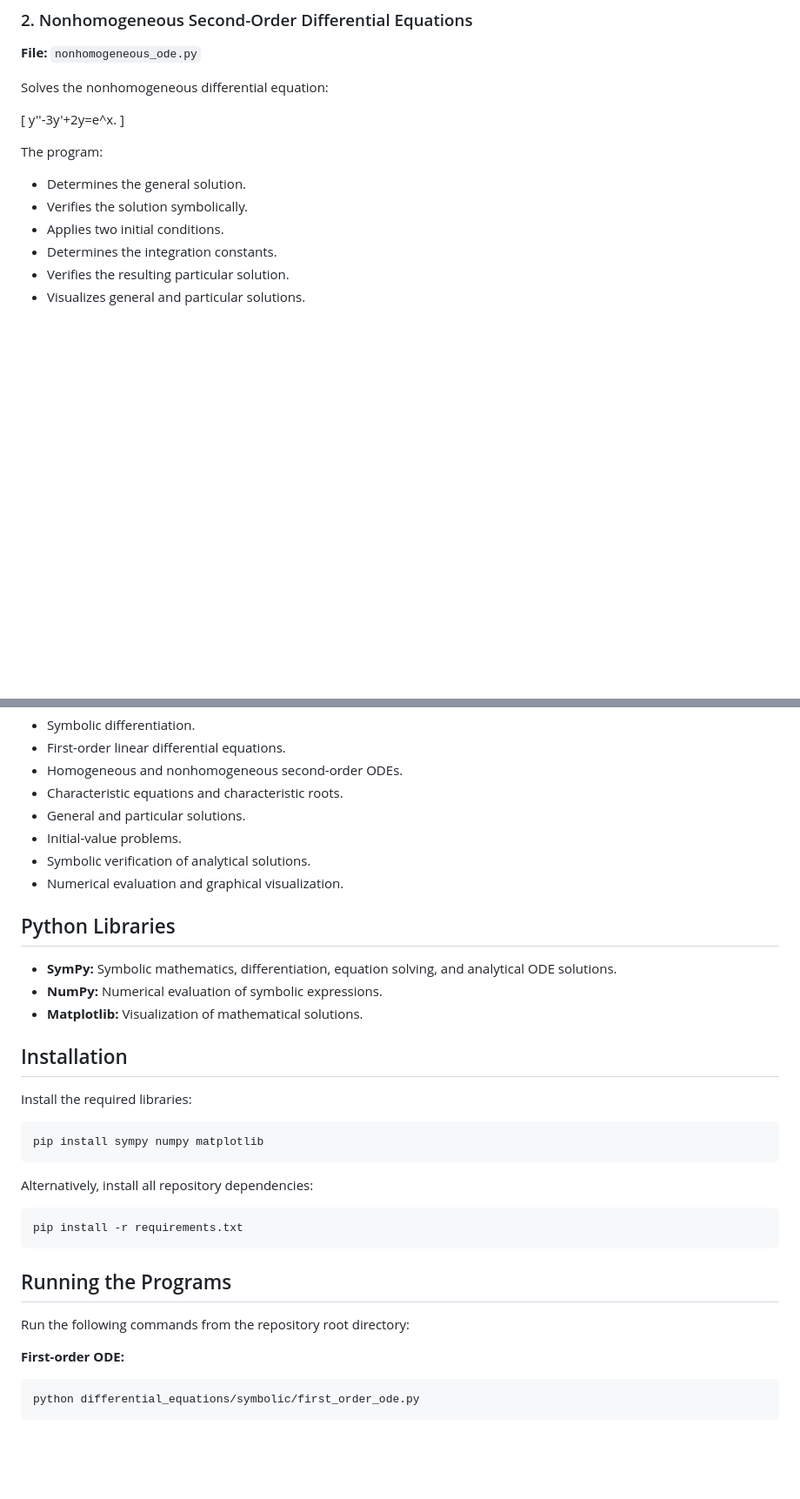
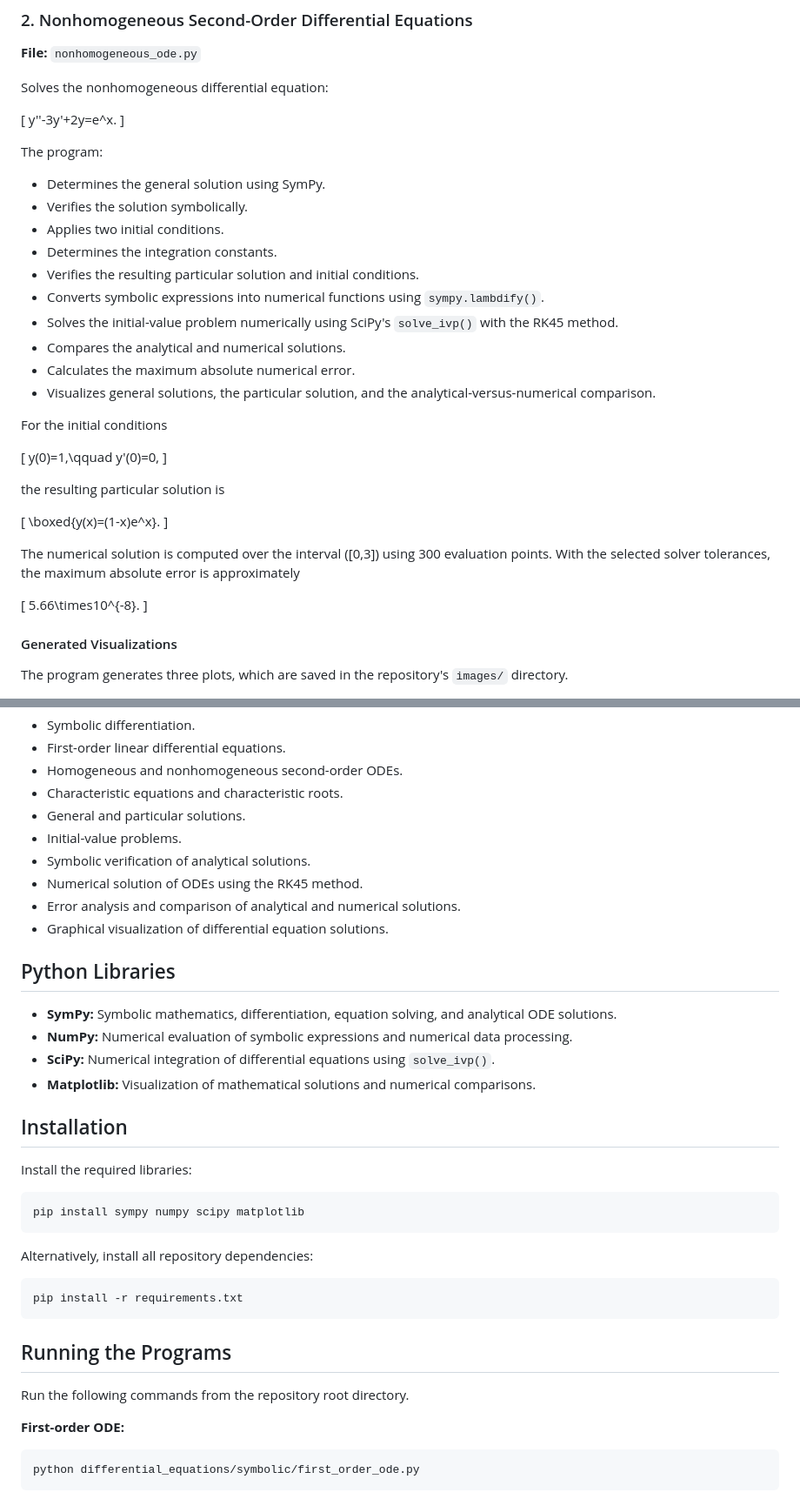
Before and after one commit to hesham123456creator/Mathematics-with-Python, a Markdown page: differential_equations/symbolic/README.md, 2 parts joined by grey strips. Shown at 87% size. Drawn GitHub-style; blank space fills up the shorter version.

Commit message:
Add numerical verification to nonhomogeneous ODE example

````diff
--- a/differential_equations/symbolic/README.md
+++ b/differential_equations/symbolic/README.md
@@ -38,9 +38,36 @@ y''-3y'+2y=e^x.
 
 The program:
 
-- Determines the general solution.
+- Determines the general solution using SymPy.
 - Verifies the solution symbolically.
 - Applies two initial conditions.
 - Determines the integration constants.
-- Verifies the resulting particular solution.
-- Visualizes general and particular solutions.
+- Verifies the resulting particular solution and initial conditions.
+- Converts symbolic expressions into numerical functions using `sympy.lambdify()`.
+- Solves the initial-value problem numerically using SciPy's `solve_ivp()` with the RK45 method.
+- Compares the analytical and numerical solutions.
+- Calculates the maximum absolute numerical error.
+- Visualizes general solutions, the particular solution, and the analytical-versus-numerical comparison.
+
+For the initial conditions
+
+\[
+y(0)=1,\qquad y'(0)=0,
+\]
+
+the resulting particular solution is
+
+\[
+\boxed{y(x)=(1-x)e^x}.
+\]
+
+The numerical solution is computed over the interval \([0,3]\) using 300 evaluation points. With the selected solver tolerances, the maximum absolute error is approximately
+
+\[
+5.66\times10^{-8}.
+\]
+
+#### Generated Visualizations
+
+The program generates three plots, which are saved in the repository's `images/` directory.
+
@@ -101,20 +139,23 @@ The projects cover:
 - General and particular solutions.
 - Initial-value problems.
 - Symbolic verification of analytical solutions.
-- Numerical evaluation and graphical visualization.
+- Numerical solution of ODEs using the RK45 method.
+- Error analysis and comparison of analytical and numerical solutions.
+- Graphical visualization of differential equation solutions.
 
 ## Python Libraries
 
 - **SymPy:** Symbolic mathematics, differentiation, equation solving, and analytical ODE solutions.
-- **NumPy:** Numerical evaluation of symbolic expressions.
-- **Matplotlib:** Visualization of mathematical solutions.
+- **NumPy:** Numerical evaluation of symbolic expressions and numerical data processing.
+- **SciPy:** Numerical integration of differential equations using `solve_ivp()`.
+- **Matplotlib:** Visualization of mathematical solutions and numerical comparisons.
 
 ## Installation
 
 Install the required libraries:
 
 ```bash
-pip install sympy numpy matplotlib
+pip install sympy numpy scipy matplotlib
 ```
 
 Alternatively, install all repository dependencies:
@@ -125,7 +166,7 @@ pip install -r requirements.txt
 
 ## Running the Programs
 
-Run the following commands from the repository root directory:
+Run the following commands from the repository root directory.
 
 **First-order ODE:**
 
````
Also changed, not shown: other parts of differential_equations/symbolic/README.md (+17 -4 lines), images/nonhomogeneous_ode_comparison.png (added), 1 other file.
